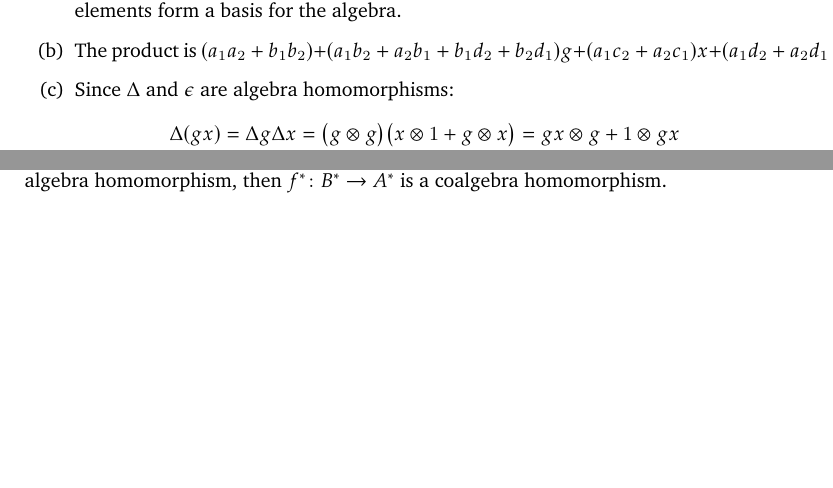
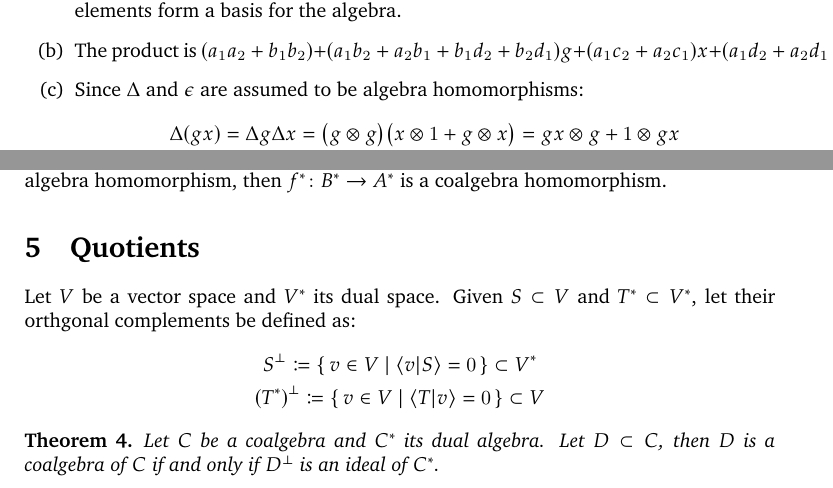
Before and after one commit to GodotMisogi/math-notes, a LaTeX paper (Hopf Algebra and Combinatorics/Hopf Algebra and Combinatorics.tex): two parts of pages 21 and 28 of 28, joined at a grey line, cut so that both start at the same text, the shorter picture padded with empty space. Compiled offline with pdfLaTeX.

Commit message:
Added quotients

```diff
--- a/Hopf Algebra and Combinatorics/Hopf Algebra and Combinatorics.tex
+++ b/Hopf Algebra and Combinatorics/Hopf Algebra and Combinatorics.tex
@@ -877,7 +877,7 @@
 
 			\item The product is $\pqty{a_1 a_2 + b_1 b_2} + \pqty{a_1 b_2 + a_2 b_1 + b_1 d_2 + b_2 d_1}g + \pqty{a_1 c_2 + a_2 c_1}x + \pqty{a_1 d_2 + a_2 d_1 + b_1 c_2 + b_2 c_1}gx $.
 
-			\item Since $\Delta$ and $\epsilon$ are algebra homomorphisms:
+			\item Since $\Delta$ and $\epsilon$ are assumed to be algebra homomorphisms:
 			\begin{align*}
 			\Delta(gx) & = \Delta g \Delta x = \pqty{g \otimes g}\pqty{x \otimes 1 + g \otimes x} = gx \otimes g + 1 \otimes gx \\
 			\epsilon(gx) & = \epsilon(g) \epsilon(x) = 0\\
@@ -1181,4 +1181,35 @@
 		For the first diagram, the bottom, left and right diagrams commute as seen before. The top diagram indicates $(f \otimes f)^* \cdot \rho_D \equiv \rho_c \cdot f^* \otimes f^*$, which can be checked using inner product notation. The second diagram can also be checked similarly.
 	\end{proof}
 	Similarly, if the map $f\colon A \to B$, where $A$ and $B$ are \emph{finite-dimensional algebras}, is an algebra homomorphism, then $f^* \colon B^* \to A^*$ is a coalgebra homomorphism.
+
+	\section{Quotients}
+
+	Let $V$ be a vector space and $V^*$ its dual space. Given $S \subset V$ and $T^* \subset V^* $, let their orthgonal complements be defined as:
+	\begin{gather*}
+		S^{\perp} \coloneqq \qty{\, v \in V \mid \braket{v}{S} = 0 \,} \subset V^* \\
+		\pqty{T^*}^{\perp} \coloneqq \qty{\, v \in V \mid \braket{T}{v} = 0 \,} \subset V
+	\end{gather*}
+
+	\begin{Theorem}
+		Let $C$ be a coalgebra and $C^*$ its dual algebra. Let $D \subset C$, then $D$ is a coalgebra of $C$ if and only if $D^{\perp}$ is an ideal of $C^*$.
+	\end{Theorem}
+	% \begin{align*}
+	% 	\xymatrix@u{
+	% 		C \ar[rd]_-{f} \ar[ddd]_-{\Delta_C} \ar[rr]^-{\iota} &  & D \ar[ddd]^-{\Delta_D} \\
+	% 		& D \ar[ru]_-{\cong_D} \ar[d]_-{\Delta_D} & \\
+	% 		& D \otimes D \ar[rd]^-{\cong_D \otimes \cong_D} & \\
+	% 		C \otimes C \ar[ru]^-{f \otimes f} \ar[rr]_-{\iota \otimes \iota} &  & D \otimes D
+	% 	}
+	% \end{align*}
+
+	% \begin{align*}
+	   %  \xymatrix{
+	   %  [x,y] \otimes [u,v] \ar[r]^-{m} \ar[d]_-{\Delta \otimes \Delta} & \prod\limits_{z\mid x\leq u \leq y \leq v} [x,v] \ar[r]^-{\Delta} & \sum\limits_{z \mid x\leq u \leq y \leq v} [x,z] \otimes [z,v] \\
+	   %  \sum\limits_{zw}  [x,z] \otimes [z,y] \otimes [u,w] \otimes [w,v] \ar[rr]^-{\id \otimes T \otimes \id} &  & \sum\limits_{zw} [x,z] \otimes [u,w] \otimes [z,y] \otimes [w,v] \ar[u]_-{m \otimes m}
+	   %  }
+    % \end{align*}
+    % \begin{gather*}
+	   %  \pqty{m \otimes m} \sum_{zw} [x,z] \otimes [u,w] \otimes [z,y] \otimes [w,v] = \sum_{zw}\prod\limits_{\pqty{x\leq u \leq z \leq w}}\prod\limits_{\pqty{z \leq w \leq y \leq v}}[x,w] \otimes [z,v] \\
+	   %  = \sum_z \prod\limits_{x\leq u \leq y \leq v} [x,z] \otimes [z,v]
+    % \end{gather*}
 \end{document}
```
Also changed, not shown: Hopf Algebra and Combinatorics/Hopf Algebra and Combinatorics.pdf, Hopf Algebra and Combinatorics/Hopf Algebra and Combinatorics.tex (2 more changed lines).
